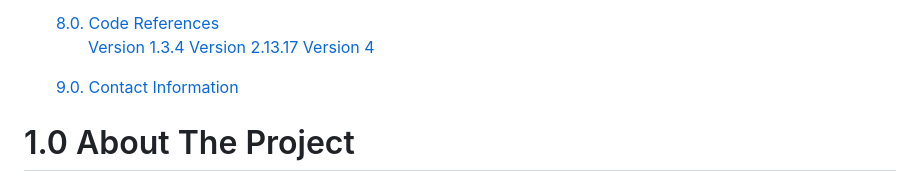
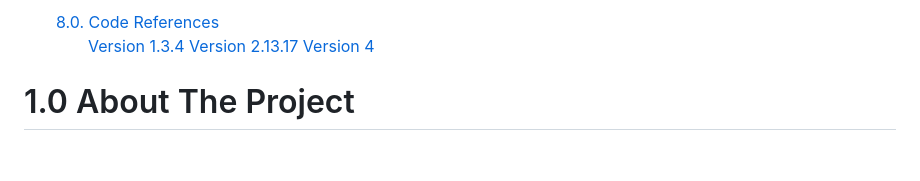
Before and after one commit to junjie-chan/Handwashing-Monitor-Dashboard, a Markdown page: README.md, the part around the change. Drawn GitHub-style; folded sections open; blank space fills up the shorter version.

```diff
--- a/README.md
+++ b/README.md
@@ -39,8 +39,7 @@
          <a href="#version-134">Version 1.3.4</a></br>
          <a href="#version-21317">Version 2.13.17</a></br>
          <a href="#version-4">Version 4</a></br>
-      </ol>
-      <a href="#90-contact-information">9.0. Contact Information</a></br>
+      </ol></br>
    </ol>
 </details>
 
```
